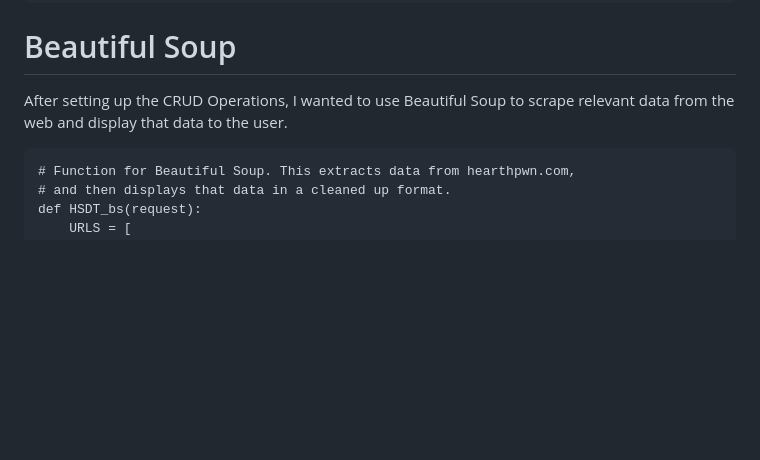
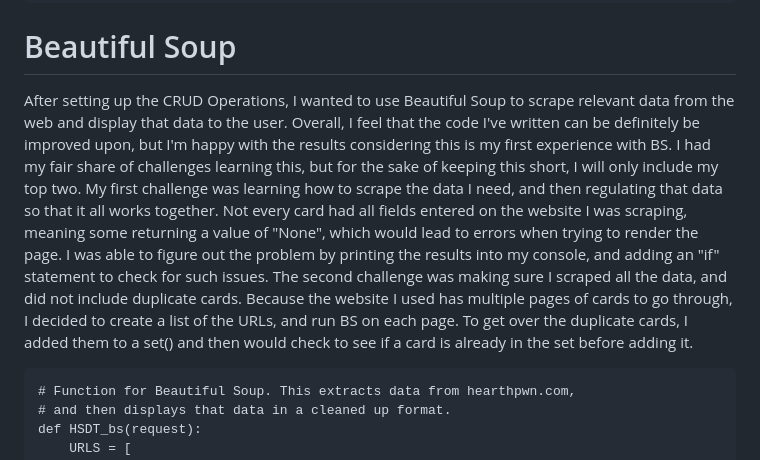
Before and after one commit to Anthony15651/Hearthstone-Card-Tracker, a Markdown page: README.md, the part around the change. GitHub-like rendering; blank space fills up the shorter version.

```diff
--- a/README.md
+++ b/README.md
@@ -97,7 +97,7 @@
     {% endblock %}
 
 <h1>Beautiful Soup</h1>
-<p>After setting up the CRUD Operations, I wanted to use Beautiful Soup to scrape relevant data from the web and display that data to the user. </p>
+<p>After setting up the CRUD Operations, I wanted to use Beautiful Soup to scrape relevant data from the web and display that data to the user. Overall, I feel that the code I've written can be definitely be improved upon, but I'm happy with the results considering this is my first experience with BS. I had my fair share of challenges learning this, but for the sake of keeping this short, I will only include my top two. My first challenge was learning how to scrape the data I need, and then regulating that data so that it all works together. Not every card had all fields entered on the website I was scraping, meaning some returning a value of "None", which would lead to errors when trying to render the page. I was able to figure out the problem by printing the results into my console, and adding an "if" statement to check for such issues. The second challenge was making sure I scraped all the data, and did not include duplicate cards. Because the website I used has multiple pages of cards to go through, I decided to create a list of the URLs, and run BS on each page. To get over the duplicate cards, I added them to a set() and then would check to see if a card is already in the set before adding it.  </p>
 
     # Function for Beautiful Soup. This extracts data from hearthpwn.com,
     # and then displays that data in a cleaned up format.
```
